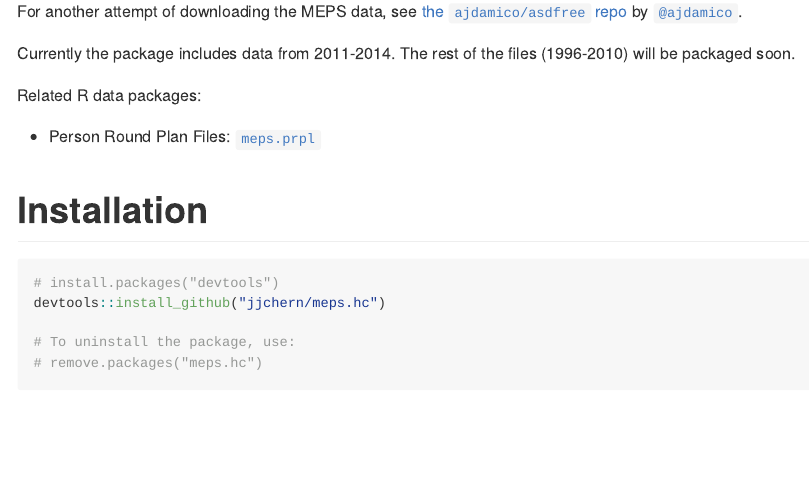
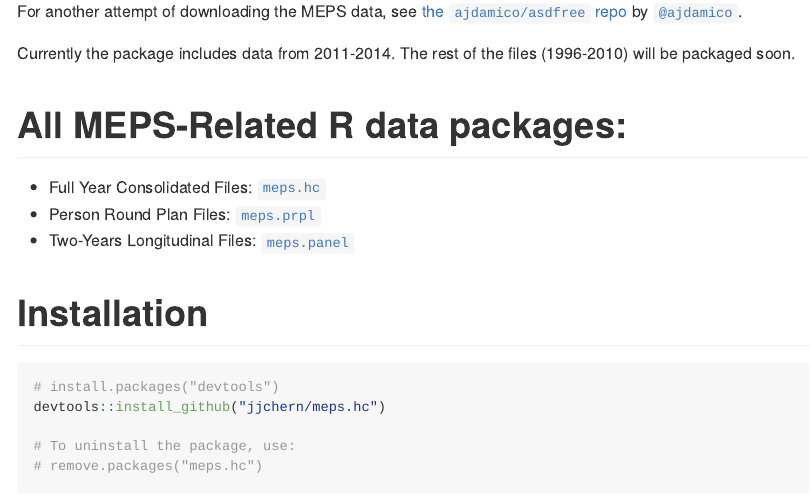
Before and after one commit to jjchern/meps.hc, an R Markdown document (README.Rmd): the page in a window 1100 px wide, from 250 px down. The pictures show the output file README.md that the author committed with the source, drawn offline in the style of GitHub; badge pictures from the web are left out.

Commit message:
Update readme and site

```diff
--- a/README.Rmd
+++ b/README.Rmd
@@ -30,9 +30,11 @@ For another attempt of downloading the MEPS data, see [the `ajdamico/asdfree` re
 
 Currently the package includes data from 2011-2014. The rest of the files (1996-2010) will be packaged soon.
 
-Related R data packages:
+# All MEPS-Related R data packages:
 
+- Full Year Consolidated Files: [`meps.hc`](https://github.com/jjchern/meps.hc)
 - Person Round Plan Files: [`meps.prpl`](https://github.com/jjchern/meps.prpl)
+- Two-Years Longitudinal Files: [`meps.panel`](https://github.com/jjchern/meps.panel)
 
 # Installation
 
```
Also changed, not shown: README.md, 1 other file.
